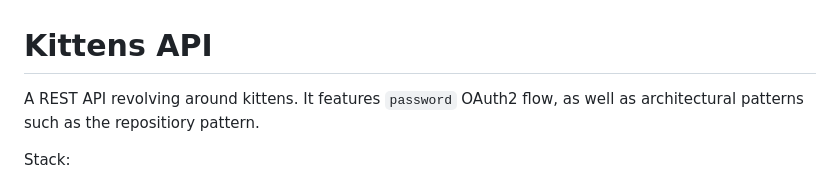
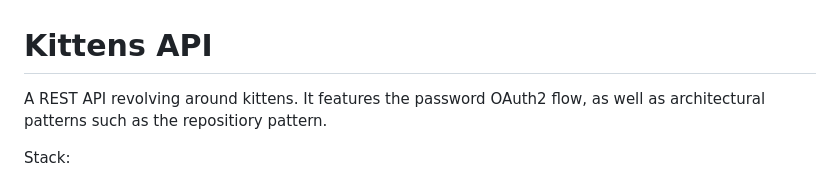
Before and after one commit to n977/kittens, a Markdown page: README.md, the part around the change. GitHub-like rendering.

```diff
--- a/README.md
+++ b/README.md
@@ -1,6 +1,6 @@
 # Kittens API
 
-A REST API revolving around kittens. It features `password` OAuth2 flow, as well as architectural patterns such as the repositiory pattern.
+A REST API revolving around kittens. It features the password OAuth2 flow, as well as architectural patterns such as the repositiory pattern.
 
 Stack:
 
```
